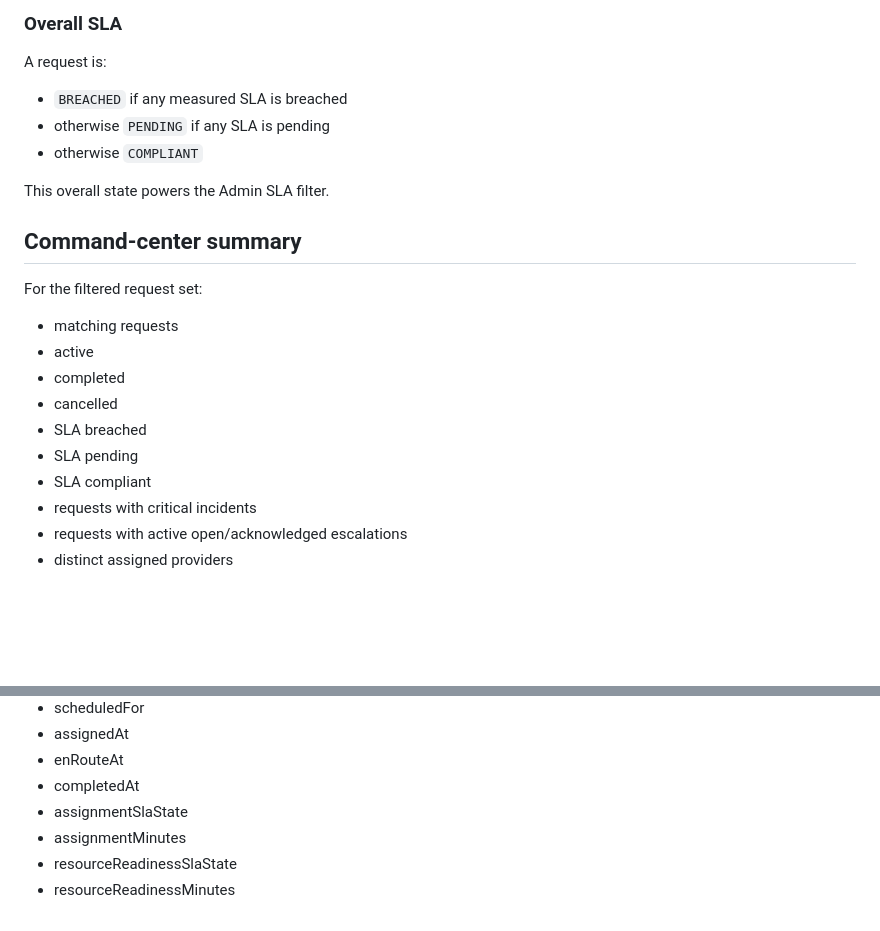
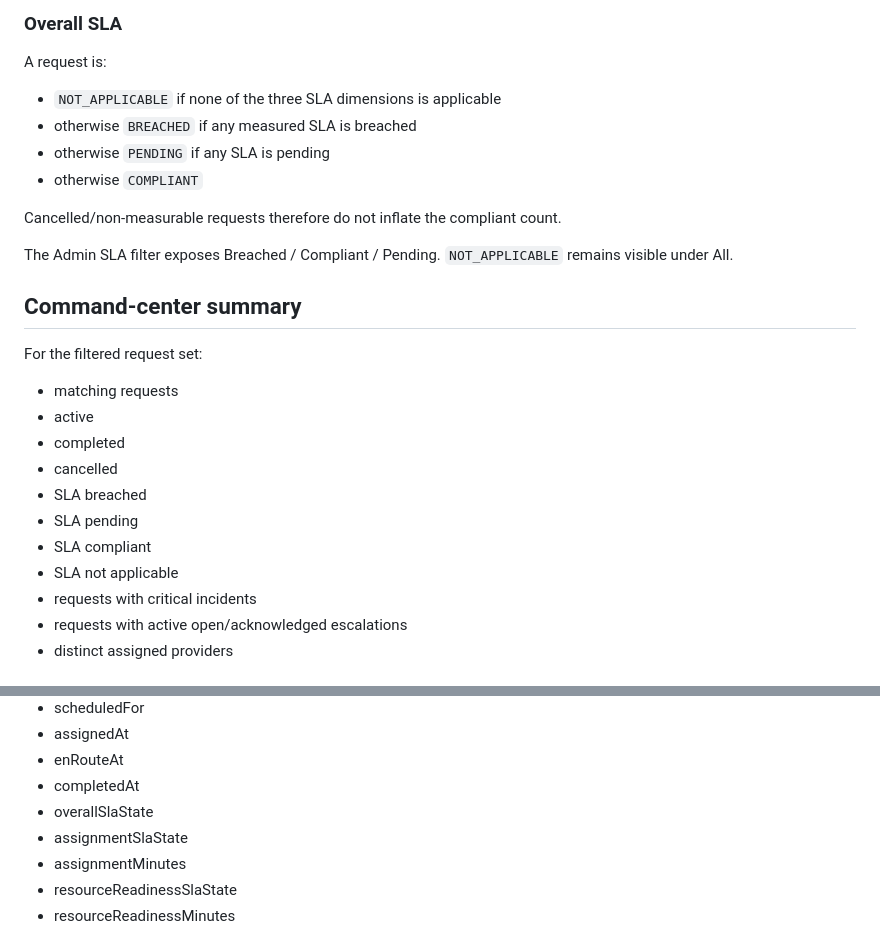
Before and after one commit to netctc/CarePoint-New, a Markdown page: docs/transport-command-center-phase12.md, 2 parts joined by grey strips. Drawn GitHub-style; blank space fills up the shorter version.

Commit message:
docs(transport): align phase 12 overall SLA semantics

```diff
--- a/docs/transport-command-center-phase12.md
+++ b/docs/transport-command-center-phase12.md
@@ -146,11 +146,14 @@ Cancelled-before-departure requests are `NOT_APPLICABLE`.
 
 A request is:
 
-- `BREACHED` if any measured SLA is breached
+- `NOT_APPLICABLE` if none of the three SLA dimensions is applicable
+- otherwise `BREACHED` if any measured SLA is breached
 - otherwise `PENDING` if any SLA is pending
 - otherwise `COMPLIANT`
 
-This overall state powers the Admin SLA filter.
+Cancelled/non-measurable requests therefore do not inflate the compliant count.
+
+The Admin SLA filter exposes Breached / Compliant / Pending. `NOT_APPLICABLE` remains visible under All.
 
 ## Command-center summary
 
@@ -163,6 +166,7 @@ For the filtered request set:
 - SLA breached
 - SLA pending
 - SLA compliant
+- SLA not applicable
 - requests with critical incidents
 - requests with active open/acknowledged escalations
 - distinct assigned providers
@@ -181,6 +185,7 @@ The management report contains only these operational columns:
 - assignedAt
 - enRouteAt
 - completedAt
+- overallSlaState
 - assignmentSlaState
 - assignmentMinutes
 - resourceReadinessSlaState
```
